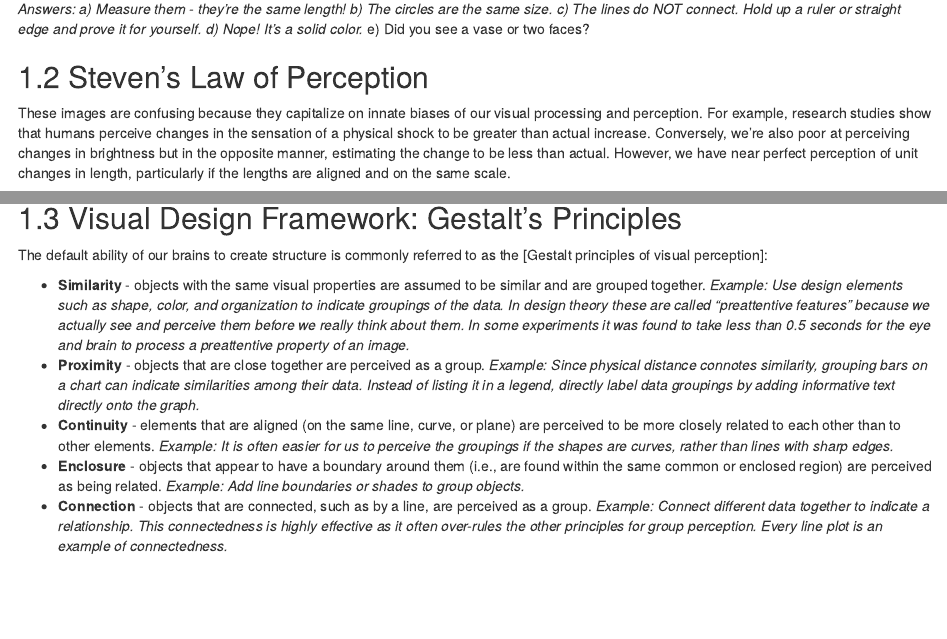
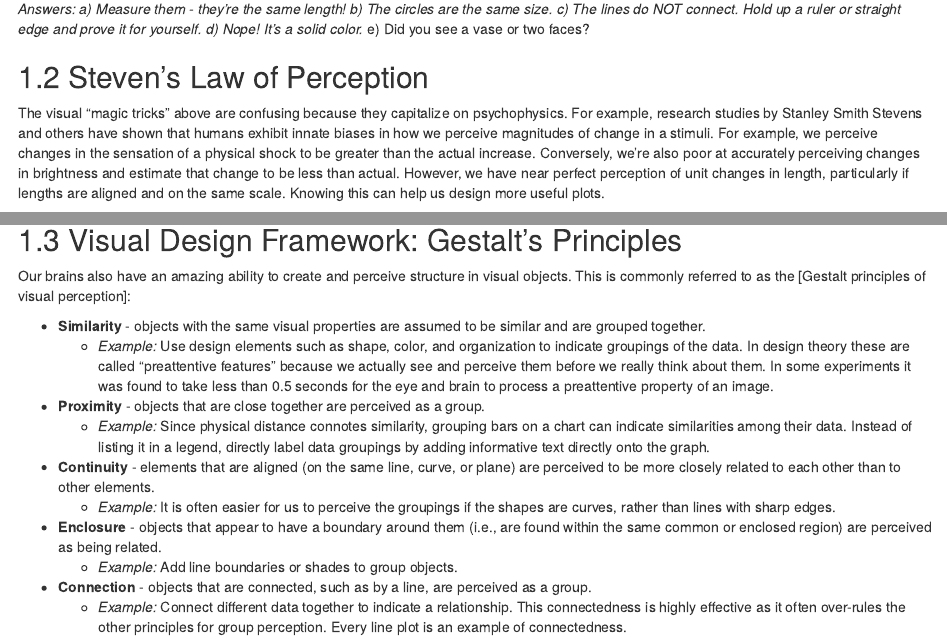
Before and after one commit to ucdavisdatalab/workshop_data_viz_principles, an R Markdown document (04_visual_perception.Rmd): the page in a window 1100 px wide, from 2920 px down, and a second part further down, joined at a grey line. Rendered offline with R 4.5, knitr and Pandoc, with nearby package versions; drawn as R Markdown's standard HTML page in place of the format the file asks for.

Commit message:
updated bullets and minor text + gestalt img

```diff
--- a/04_visual_perception.Rmd
+++ b/04_visual_perception.Rmd
@@ -37,8 +37,7 @@ What shape(s) do you see in [this image](https://commons.wikimedia.org/w/index.p
 Steven's Law of Perception
 ----------------------------
 
-These images are confusing because they capitalize on innate biases of our visual processing and perception. For example, research studies show that humans perceive changes in the sensation of a physical shock to be greater than actual increase. Conversely, we're also poor at perceiving changes in brightness but in the opposite manner, estimating the change to be less than actual.
-However, we have near perfect perception of unit changes in length, particularly if the lengths are aligned and on the same scale.
+The visual "magic tricks" above are confusing because they capitalize on psychophysics. For example, research studies by Stanley Smith Stevens and others have shown that humans exhibit innate biases in how we perceive magnitudes of change in a stimuli. For example, we perceive changes in the sensation of a physical shock to be greater than the actual increase. Conversely, we're also poor at accurately perceiving changes in brightness and estimate that change to be less than actual. However, we have near perfect perception of unit changes in length, particularly if lengths are aligned and on the same scale. Knowing this can help us design more useful plots.
 
 ![](./img/workshop_data_visualization_stevens_law_munzer_figure.png)
 [Figure 5.7 from Visualization Analysis and Design by Tamarna Munzner](https://www.oreilly.com/library/view/visualization-analysis-and/9781466508910/)
@@ -47,13 +46,25 @@ However, we have near perfect perception of unit changes in length, particularly
 Visual Design Framework: Gestalt’s Principles
 ----------------------------
 
-The default ability of our brains to create structure is commonly referred to as the [Gestalt principles of visual perception]:
+Our brains also have an amazing ability to create and perceive structure in visual objects. This is commonly referred to as the [Gestalt principles of visual perception]:
 
-* **Similarity** - objects with the same visual properties are assumed to be similar and are grouped together. *Example: Use design elements such as shape, color, and organization to indicate groupings of the data. In design theory these are called “preattentive features” because we actually see and perceive them before we really think about them. In some experiments it was found to take less than 0.5 seconds for the eye and brain to process a preattentive property of an image.*
-* **Proximity** - objects that are close together are perceived as a group. *Example: Since physical distance connotes similarity, grouping bars on a chart can indicate similarities among their data. Instead of listing it in a legend, directly label data groupings by adding informative text directly onto the graph.*
-* **Continuity** - elements that are aligned (on the same line, curve, or plane) are perceived to be more closely related to each other than to other elements. *Example: It is often easier for us to perceive the groupings if the shapes are curves, rather than lines with sharp edges.*
-* **Enclosure** - objects that appear to have a boundary around them (i.e., are found within the same common or enclosed region) are perceived as being related. *Example: Add line boundaries or shades to group objects.*
-* **Connection** - objects that are connected, such as by a line, are perceived as a group. *Example: Connect different data together to indicate a relationship. This connectedness is highly effective as it often over-rules the other principles for group perception. Every line plot is an example of connectedness.*
-* **Closure** - complex arrangements of visual elements are perceived as a single, recognizable pattern.  *Example: Open structures are often perceived as closed, complete and regular.*
-* **Figure and Ground** - objects are perceived as either standing out prominently in the foreground (or front figure) of an image, or recede into the background. *Example:  Shading or color blocking can be employed to to distinguish between the more important figure and less important ground features of an image. Place elements of the most importance in the foreground figure.*
-** **Focal Point** - whatever stands out visually is perceived as the most important. It will grabs our attention first, and holds it for the longest. *Example: Use design elements selectively to draw attention to the most important features of the data.*
+* **Similarity** - objects with the same visual properties are assumed to be similar and are grouped together.
+   * *Example:* Use design elements such as shape, color, and organization to indicate groupings of the data. In design theory these are called “preattentive features” because we actually see and perceive them before we really think about them. In some experiments it was found to take less than 0.5 seconds for the eye and brain to process a preattentive property of an image.
+* **Proximity** - objects that are close together are perceived as a group.
+   * *Example:* Since physical distance connotes similarity, grouping bars on a chart can indicate similarities among their data. Instead of listing it in a legend, directly label data groupings by adding informative text directly onto the graph.
+* **Continuity** - elements that are aligned (on the same line, curve, or plane) are perceived to be more closely related to each other than to other elements.
+   * *Example:* It is often easier for us to perceive the groupings if the shapes are curves, rather than lines with sharp edges.
+* **Enclosure** - objects that appear to have a boundary around them (i.e., are found within the same common or enclosed region) are perceived as being related.
+   * *Example:* Add line boundaries or shades to group objects.
+* **Connection** - objects that are connected, such as by a line, are perceived as a group.
+   * *Example:* Connect different data together to indicate a relationship. This connectedness is highly effective as it often over-rules the other principles for group perception. Every line plot is an example of connectedness.
+* **Closure** - complex arrangements of visual elements are perceived as a single, recognizable pattern.
+   * *Example:* Open structures are often perceived as closed, complete and regular.
+* **Figure and Ground** - objects are perceived as either standing out prominently in the foreground (or front figure) of an image, or recede into the background.
+   * *Example:*  Shading or color blocking can be employed to to distinguish between the more important figure and less important ground features of an image. Place elements of the most importance in the foreground figure.
+* **Focal Point** - whatever stands out visually is perceived as the most important. It will grabs our attention first, and holds it for the longest.
+   * *Example:* Use design elements selectively to draw attention to the most important features of the data.
+
+![](./img/gestalt_principles.png)
+*Gestalt principles for perpetual grouping and figure-ground segregation. From 'Gestalt Principles for Attention and Segmentation in Natural and Artificial Vision Systems' by
+G. Kootstra, N. Bergstrom, D. Kragic (2011).*
```
